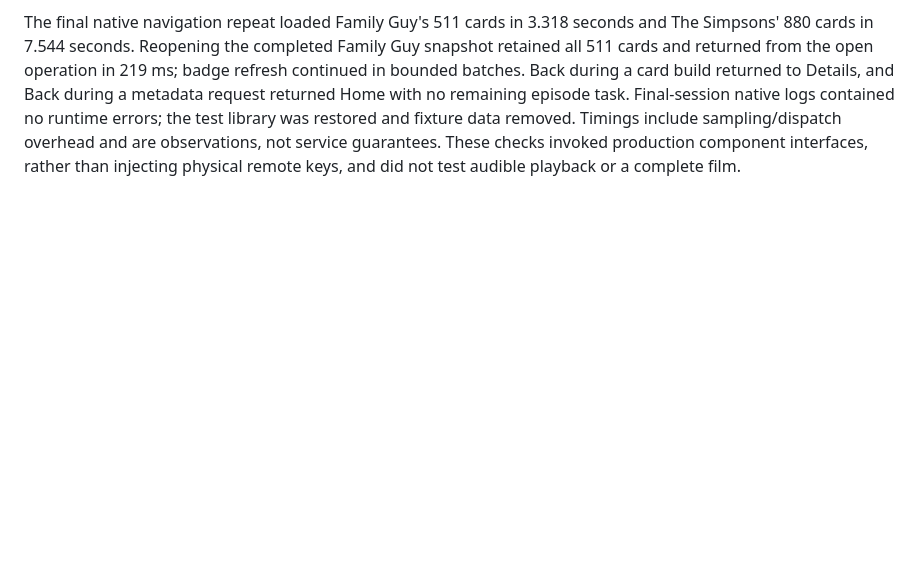
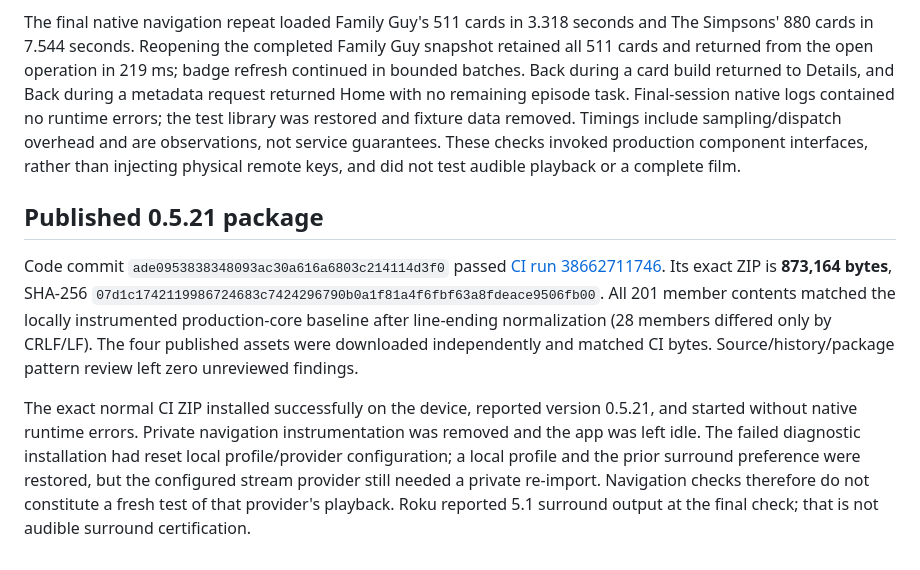
Before and after one commit to kaiuribess/rokumio-4k-personal, a Markdown page: docs/VALIDATION.md, the part around the change. Rendered like a GitHub page; blank space fills up the shorter version.

Commit message:
Record final device checks and exact 0.5.21 release provenance

```diff
--- a/docs/VALIDATION.md
+++ b/docs/VALIDATION.md
@@ -66,3 +66,9 @@ The first successful batched native run observed 48 Discover movies, 50 shows, 5
 A failed private diagnostic installation also reset that device's local application data. The normal release does not include private configuration. Deleting the development app or a failed installation may require the owner to re-import their provider and reselect preferences. Never use unpublished diagnostic ZIPs as the public installation package. Native final-package startup and the exact CI artifact promotion are recorded separately before publication.
 
 The final native navigation repeat loaded Family Guy's 511 cards in 3.318 seconds and The Simpsons' 880 cards in 7.544 seconds. Reopening the completed Family Guy snapshot retained all 511 cards and returned from the open operation in 219 ms; badge refresh continued in bounded batches. Back during a card build returned to Details, and Back during a metadata request returned Home with no remaining episode task. Final-session native logs contained no runtime errors; the test library was restored and fixture data removed. Timings include sampling/dispatch overhead and are observations, not service guarantees. These checks invoked production component interfaces, rather than injecting physical remote keys, and did not test audible playback or a complete film.
+
+## Published 0.5.21 package
+
+Code commit `ade0953838348093ac30a616a6803c214114d3f0` passed [CI run 38662711746](https://github.com/kaiuribess/rokumio-4k-personal/actions/runs/38662711746). Its exact ZIP is **873,164 bytes**, SHA-256 `07d1c1742119986724683c7424296790b0a1f81a4f6fbf63a8fdeace9506fb00`. All 201 member contents matched the locally instrumented production-core baseline after line-ending normalization (28 members differed only by CRLF/LF). The four published assets were downloaded independently and matched CI bytes. Source/history/package pattern review left zero unreviewed findings.
+
+The exact normal CI ZIP installed successfully on the device, reported version 0.5.21, and started without native runtime errors. Private navigation instrumentation was removed and the app was left idle. The failed diagnostic installation had reset local profile/provider configuration; a local profile and the prior surround preference were restored, but the configured stream provider still needed a private re-import. Navigation checks therefore do not constitute a fresh test of that provider's playback. Roku reported 5.1 surround output at the final check; that is not audible surround certification.
```
